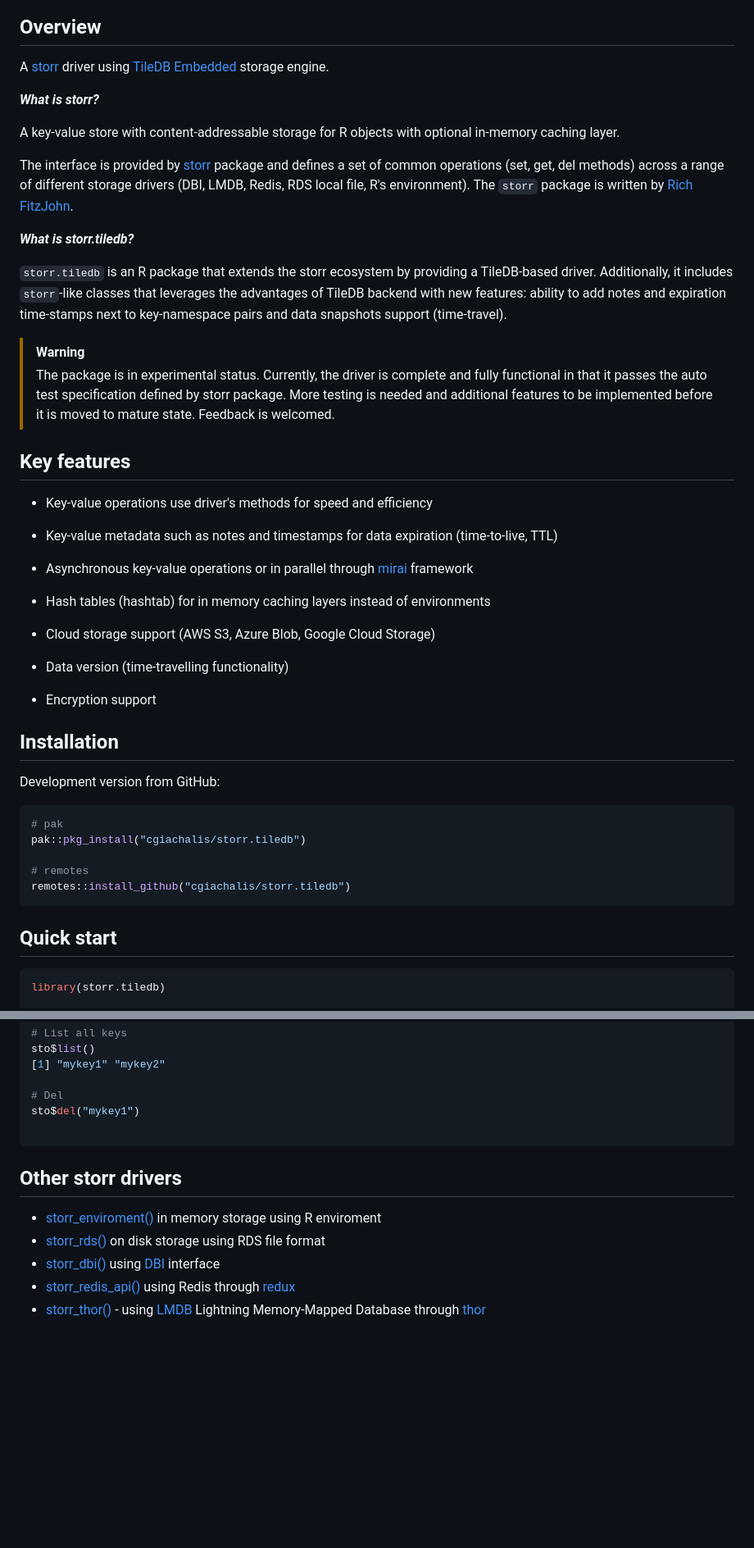
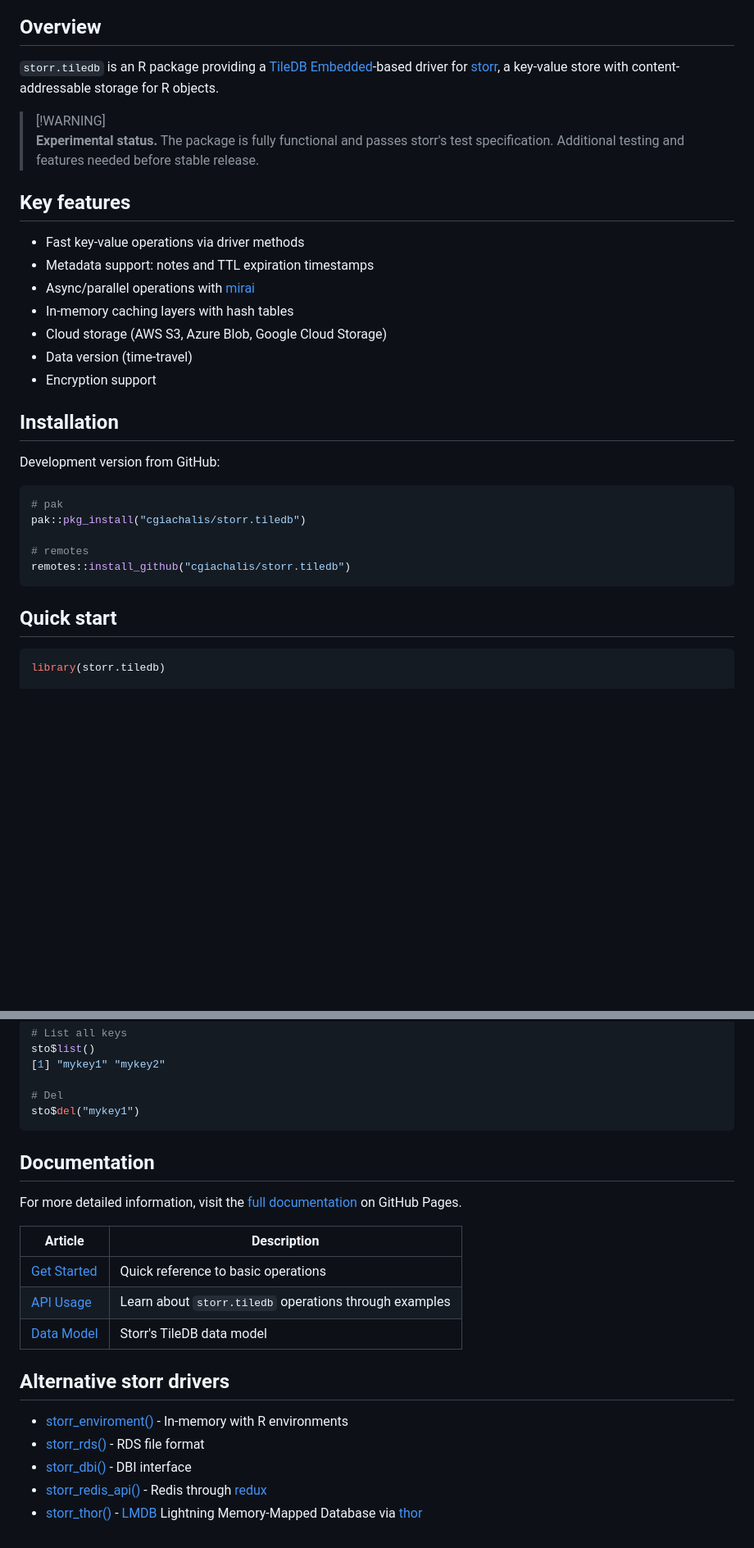
Before and after one commit to cgiachalis/storr.tiledb, a Markdown page: README.md, 2 parts joined by grey strips. Shown at 82% size. Drawn GitHub-style; blank space fills up the shorter version.

Commit message:
Make README more concise

````diff
--- a/README.md
+++ b/README.md
@@ -11,49 +8,20 @@
 
 ## Overview
 
-A [storr](https://github.com/richfitz/storr) driver using [TileDB Embedded](https://github.com/TileDB-Inc/TileDB) storage engine.
+`storr.tiledb` is an R package providing a [TileDB Embedded](https://github.com/TileDB-Inc/TileDB)-based driver for [storr](https://github.com/richfitz/storr), a key-value store with content-addressable storage for R objects.
 
-***What is storr?***
-
-A key-value store with content-addressable storage for R objects with optional in-memory caching layer.
-
-The interface is provided by [storr](https://cloud.r-project.org/web/packages/storr/index.html)
-package and defines a set of common operations (set, get, del methods) across a range of different
-storage drivers (DBI, LMDB, Redis, RDS local file, R's environment). The `storr` package is
-written by [Rich FitzJohn](https://github.com/richfitz).
-
-***What is storr.tiledb?***
-
-`storr.tiledb` is an R package that extends the storr ecosystem by providing
-a TileDB-based driver. Additionally, it includes `storr`-like classes that leverages
-the advantages of TileDB backend with new features: ability to add notes
-and expiration time-stamps next to key-namespace pairs and data snapshots support
-(time-travel).
-
-
-> [!WARNING]
-> The package is in experimental status. Currently, the driver is complete and
-> fully functional in that it passes the auto test specification defined by storr
-> package. More testing is needed and additional features to be implemented before
-> it is moved to mature state. Feedback is welcomed.
-
+> [!WARNING]\
+> **Experimental status.** The package is fully functional and passes storr's test specification. Additional testing and features needed before stable release.
 
 ## Key features
 
- - Key-value operations use driver's methods for speed and efficiency
-
- - Key-value metadata such as notes and timestamps for data expiration (time-to-live, TTL)
-
- - Asynchronous key-value operations or in parallel through [mirai](https://cran.rstudio.com/web/packages/mirai/)
- framework
-
- - Hash tables (hashtab) for in memory caching layers instead of environments
-
- - Cloud storage support (AWS S3, Azure Blob, Google Cloud Storage)
-
- - Data version (time-travelling functionality)
-
- - Encryption support
+- Fast key-value operations via driver methods
+- Metadata support: notes and TTL expiration timestamps
+- Async/parallel operations with [mirai](https://cran.rstudio.com/web/packages/mirai/)
+- In-memory caching layers with hash tables
+- Cloud storage (AWS S3, Azure Blob, Google Cloud Storage)
+- Data version (time-travel)
+- Encryption support
 
 ## Installation
 
@@ -69,7 +37,7 @@ remotes::install_github("cgiachalis/storr.tiledb")
 
 ## Quick start
 
-```r
+``` r
 library(storr.tiledb)
 
 # Temp URI path
@@ -92,14 +60,22 @@ sto$list()
 
 # Del
 sto$del("mykey1")
-
 ```
 
-## Other storr drivers
+## Documentation
 
-- [storr_enviroment()](https://richfitz.github.io/storr/reference/storr_environment.html) in memory storage using R enviroment
-- [storr_rds()](https://richfitz.github.io/storr/reference/storr_rds.html) on disk storage using RDS file format
-- [storr_dbi()](https://richfitz.github.io/storr/reference/storr_dbi.html) using [DBI](https://cran.r-project.org/web/packages/DBI/index.html) interface
-- [storr_redis_api()](https://richfitz.github.io/redux/reference/storr_redis_api.html) using Redis through [redux](https://github.com/richfitz/redux)
-- [storr_thor()](https://richfitz.github.io/thor/reference/storr_thor.html) -
-using [LMDB](https://github.com/LMDB/lmdb) Lightning Memory-Mapped Database through [thor](https://github.com/richfitz/thor)
+For more detailed information, visit the [full documentation](https://cgiachalis.github.io/storr.tiledb/) on GitHub Pages.
+
+| Article | Description |
+|------------------------------|------------------------------------------|
+| [Get Started](https://cgiachalis.github.io/storr.tiledb/articles/get-started.html) | Quick reference to basic operations |
+| [API Usage](https://cgiachalis.github.io/storr.tiledb/articles/api.html) | Learn about `storr.tiledb` operations through examples |
+| [Data Model](https://cgiachalis.github.io/storr.tiledb/articles/data-model.html) | Storr's TileDB data model |
+
+## Alternative storr drivers
+
+- [storr_enviroment()](https://richfitz.github.io/storr/reference/storr_environment.html) - In-memory with R environments
+- [storr_rds()](https://richfitz.github.io/storr/reference/storr_rds.html) - RDS file format
+- [storr_dbi()](https://richfitz.github.io/storr/reference/storr_dbi.html) - DBI interface
+- [storr_redis_api()](https://richfitz.github.io/redux/reference/storr_redis_api.html) - Redis through [redux](https://github.com/richfitz/redux)
+- [storr_thor()](https://richfitz.github.io/thor/reference/storr_thor.html) - [LMDB](https://github.com/LMDB/lmdb) Lightning Memory-Mapped Database via [thor](https://github.com/richfitz/thor)
````
Also changed, not shown: other parts of README.md (+3 -6 lines).
